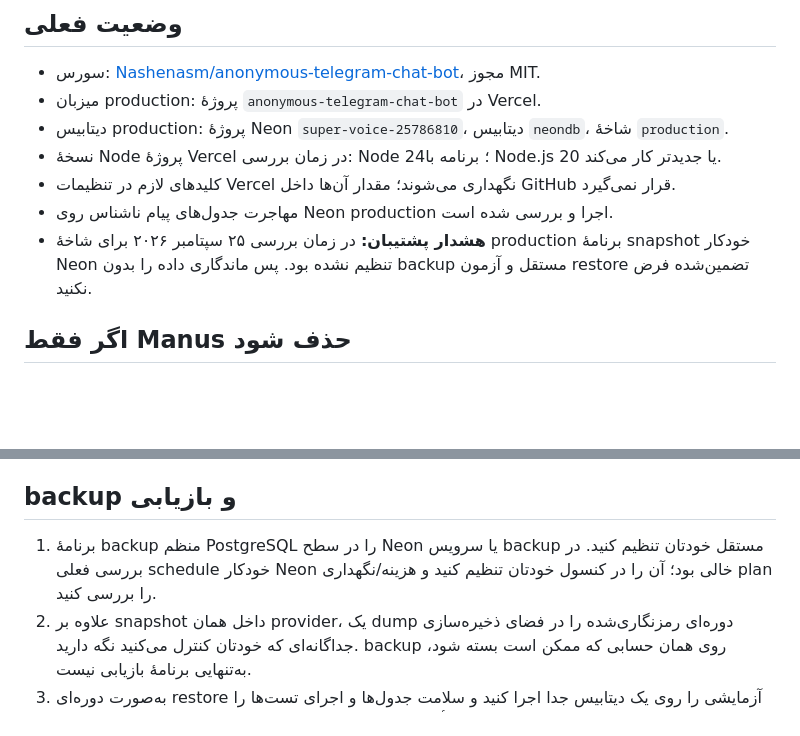
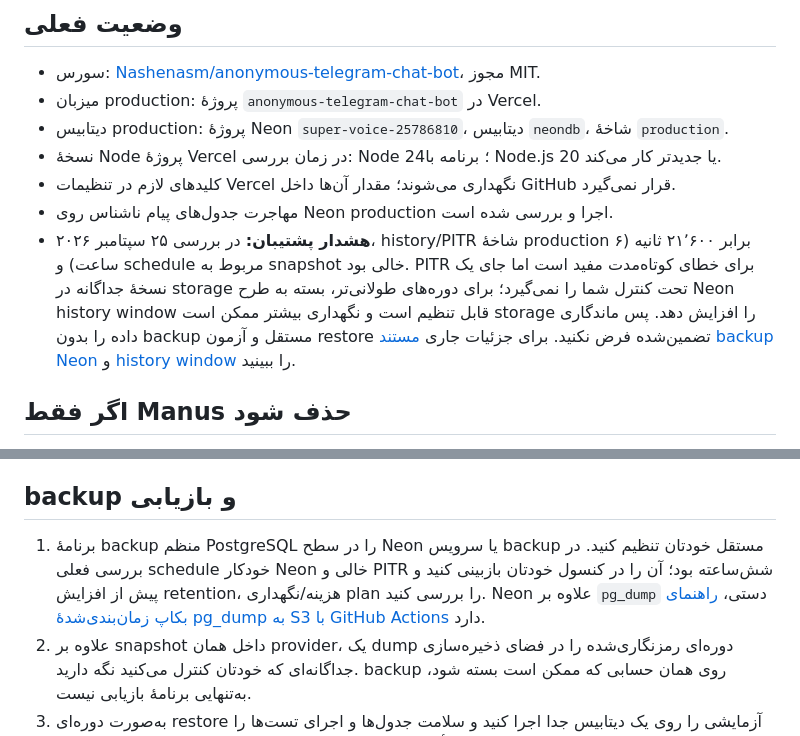
Before and after one commit to Nashenasm/anonymous-telegram-chat-bot, a Markdown page: docs/independence-and-recovery.md, 2 parts joined by grey strips. GitHub-like rendering; blank space fills up the shorter version.

Commit message:
Clarify Neon PITR and snapshot status

```diff
--- a/docs/independence-and-recovery.md
+++ b/docs/independence-and-recovery.md
@@ -21,7 +21,7 @@
 - نسخهٔ Node پروژهٔ Vercel در زمان بررسی: Node 24؛ برنامه با Node.js 20 یا جدیدتر کار می‌کند.
 - کلیدهای لازم در تنظیمات Vercel نگهداری می‌شوند؛ مقدار آن‌ها داخل GitHub قرار نمی‌گیرد.
 - مهاجرت جدول‌های پیام ناشناس روی Neon production اجرا و بررسی شده است.
-- **هشدار پشتیبان:** در زمان بررسی ۲۵ سپتامبر ۲۰۲۶ برای شاخهٔ production برنامهٔ snapshot خودکار Neon تنظیم نشده بود. پس ماندگاری داده را بدون backup مستقل و آزمون restore تضمین‌شده فرض نکنید.
+- **هشدار پشتیبان:** در بررسی ۲۵ سپتامبر ۲۰۲۶، history/PITR شاخهٔ production برابر ۲۱٬۶۰۰ ثانیه (۶ ساعت) و schedule مربوط به snapshot خالی بود. PITR برای خطای کوتاه‌مدت مفید است اما جای یک نسخهٔ جداگانه در storage تحت کنترل شما را نمی‌گیرد؛ برای دوره‌های طولانی‌تر، بسته به طرح Neon history window قابل تنظیم است و نگهداری بیشتر ممکن است storage را افزایش دهد. پس ماندگاری داده را بدون backup مستقل و آزمون restore تضمین‌شده فرض نکنید. برای جزئیات جاری [مستند backup Neon](https://neon.com/docs/postgres/backup-restore/backups.md) و [history window](https://neon.com/docs/postgres/backup-restore/history-window.md) را ببینید.
 
 ## اگر فقط Manus حذف شود
 
@@ -77,7 +77,7 @@ psql "$DATABASE_URL" -v ON_ERROR_STOP=1 -f db/schema.sql
 
 ## backup و بازیابی
 
-1. برنامهٔ backup منظم PostgreSQL را در سطح Neon یا سرویس backup مستقل خودتان تنظیم کنید. در بررسی فعلی schedule خودکار Neon خالی بود؛ آن را در کنسول خودتان تنظیم کنید و هزینه/نگهداری plan را بررسی کنید.
+1. برنامهٔ backup منظم PostgreSQL را در سطح Neon یا سرویس backup مستقل خودتان تنظیم کنید. در بررسی فعلی schedule خودکار Neon خالی و PITR شش‌ساعته بود؛ آن را در کنسول خودتان بازبینی کنید و پیش از افزایش retention، هزینه/نگهداری plan را بررسی کنید. Neon علاوه بر `pg_dump` دستی، [راهنمای بکاپ زمان‌بندی‌شدهٔ pg_dump به S3 با GitHub Actions](https://neon.com/docs/postgres/backup-restore/backups.md) دارد.
 2. علاوه بر snapshot داخل همان provider، یک dump دوره‌ای رمزنگاری‌شده را در فضای ذخیره‌سازی جداگانه‌ای که خودتان کنترل می‌کنید نگه دارید. backup روی همان حسابی که ممکن است بسته شود، به‌تنهایی برنامهٔ بازیابی نیست.
 3. به‌صورت دوره‌ای restore آزمایشی را روی یک دیتابیس جدا اجرا کنید و سلامت جدول‌ها و اجرای تست‌ها را بررسی کنید. backup تا زمانی که restore آن را امتحان نکرده‌اید، بازیابی تأییدشده نیست.
 4. توکن Telegram و `TELEGRAM_WEBHOOK_SECRET` را در مدیر رمزعبور نگه دارید. اگر توکن bot تعویض شد، آن را در میزبانی جدید به‌روزرسانی کنید و webhook را دوباره ثبت کنید.
```
